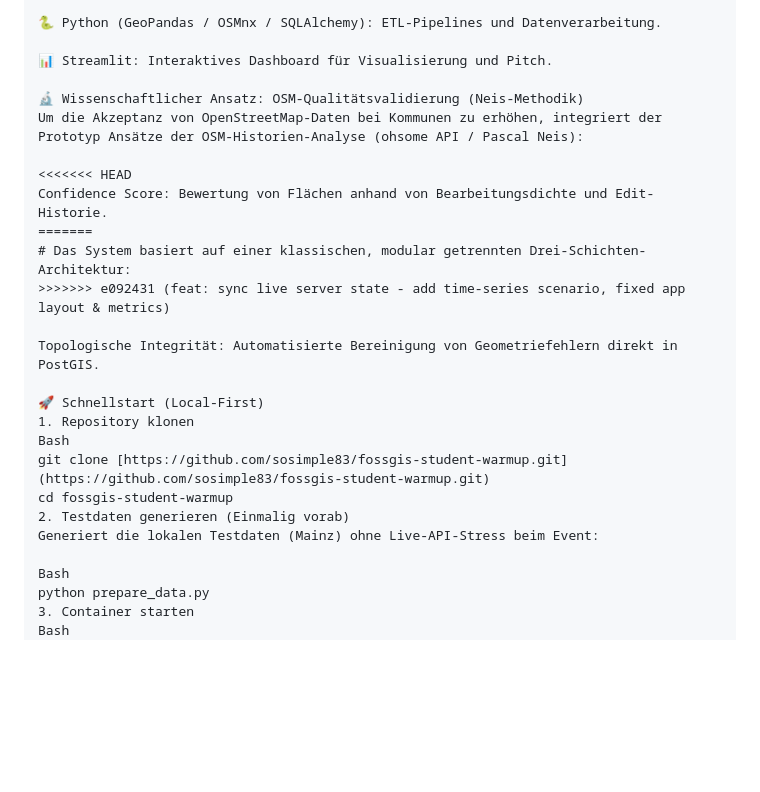
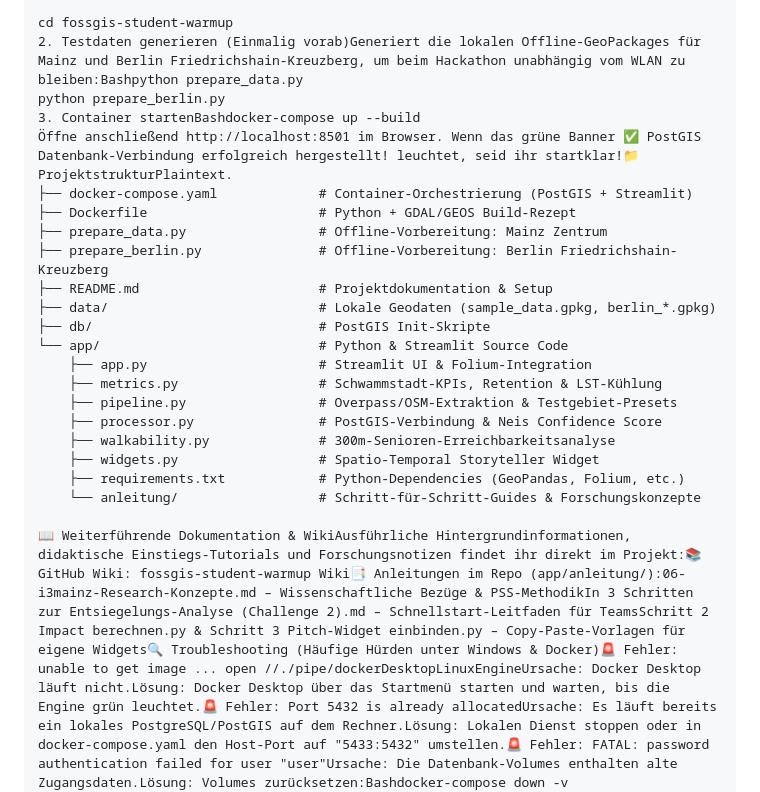
Before and after one commit to sosimple83/fossgis-student-warmup, a Markdown page: ReadMe.md, the part around one of its changes. Drawn GitHub-style; blank space fills up the shorter version.

```diff
--- a/ReadMe.md
+++ b/ReadMe.md
@@ -26,29 +26,25 @@ Das System basiert auf einer klassischen, modular getrennten Drei-Schichten-Arch
 
-🐍 Python (GeoPandas / OSMnx / SQLAlchemy): ETL-Pipelines und Datenverarbeitung.
+cd fossgis-student-warmup
+2. Testdaten generieren (Einmalig vorab)Generiert die lokalen Offline-GeoPackages für Mainz und Berlin Friedrichshain-Kreuzberg, um beim Hackathon unabhängig vom WLAN zu bleiben:Bashpython prepare_data.py
+python prepare_berlin.py
+3. Container startenBashdocker-compose up --build
+Öffne anschließend http://localhost:8501 im Browser. Wenn das grüne Banner ✅ PostGIS Datenbank-Verbindung erfolgreich hergestellt! leuchtet, seid ihr startklar!📁 ProjektstrukturPlaintext.
+├── docker-compose.yaml             # Container-Orchestrierung (PostGIS + Streamlit)
+├── Dockerfile                      # Python + GDAL/GEOS Build-Rezept
+├── prepare_data.py                 # Offline-Vorbereitung: Mainz Zentrum
+├── prepare_berlin.py               # Offline-Vorbereitung: Berlin Friedrichshain-Kreuzberg
+├── README.md                       # Projektdokumentation & Setup
+├── data/                           # Lokale Geodaten (sample_data.gpkg, berlin_*.gpkg)
+├── db/                             # PostGIS Init-Skripte
+└── app/                            # Python & Streamlit Source Code
+    ├── app.py                      # Streamlit UI & Folium-Integration
+    ├── metrics.py                  # Schwammstadt-KPIs, Retention & LST-Kühlung
+    ├── pipeline.py                 # Overpass/OSM-Extraktion & Testgebiet-Presets
+    ├── processor.py                # PostGIS-Verbindung & Neis Confidence Score
+    ├── walkability.py              # 300m-Senioren-Erreichbarkeitsanalyse
+    ├── widgets.py                  # Spatio-Temporal Storyteller Widget
+    ├── requirements.txt            # Python-Dependencies (GeoPandas, Folium, etc.)
+    └── anleitung/                  # Schritt-für-Schritt-Guides & Forschungskonzepte
 
-📊 Streamlit: Interaktives Dashboard für Visualisierung und Pitch.
-
-🔬 Wissenschaftlicher Ansatz: OSM-Qualitätsvalidierung (Neis-Methodik)
-Um die Akzeptanz von OpenStreetMap-Daten bei Kommunen zu erhöhen, integriert der Prototyp Ansätze der OSM-Historien-Analyse (ohsome API / Pascal Neis):
-
-<<<<<<< HEAD
-Confidence Score: Bewertung von Flächen anhand von Bearbeitungsdichte und Edit-Historie.
-=======
-# Das System basiert auf einer klassischen, modular getrennten Drei-Schichten-Architektur:
->>>>>>> e092431 (feat: sync live server state - add time-series scenario, fixed app layout & metrics)
-
-Topologische Integrität: Automatisierte Bereinigung von Geometriefehlern direkt in PostGIS.
-
-🚀 Schnellstart (Local-First)
-1. Repository klonen
-Bash
-git clone [https://github.com/sosimple83/fossgis-student-warmup.git](https://github.com/sosimple83/fossgis-student-warmup.git)
-cd fossgis-student-warmup
-2. Testdaten generieren (Einmalig vorab)
-Generiert die lokalen Testdaten (Mainz) ohne Live-API-Stress beim Event:
-
-Bash
-python prepare_data.py
-3. Container starten
-Bash
+📖 Weiterführende Dokumentation & WikiAusführliche Hintergrundinformationen, didaktische Einstiegs-Tutorials und Forschungsnotizen findet ihr direkt im Projekt:📚 GitHub Wiki: fossgis-student-warmup Wiki📑 Anleitungen im Repo (app/anleitung/):06-i3mainz-Research-Konzepte.md – Wissenschaftliche Bezüge & PSS-MethodikIn 3 Schritten zur Entsiegelungs-Analyse (Challenge 2).md – Schnellstart-Leitfaden für TeamsSchritt 2 Impact berechnen.py & Schritt 3 Pitch-Widget einbinden.py – Copy-Paste-Vorlagen für eigene Widgets🔍 Troubleshooting (Häufige Hürden unter Windows & Docker)🚨 Fehler: unable to get image ... open //./pipe/dockerDesktopLinuxEngineUrsache: Docker Desktop läuft nicht.Lösung: Docker Desktop über das Startmenü starten und warten, bis die Engine grün leuchtet.🚨 Fehler: Port 5432 is already allocatedUrsache: Es läuft bereits ein lokales PostgreSQL/PostGIS auf dem Rechner.Lösung: Lokalen Dienst stoppen oder in docker-compose.yaml den Host-Port auf "5433:5432" umstellen.🚨 Fehler: FATAL: password authentication failed for user "user"Ursache: Die Datenbank-Volumes enthalten alte Zugangsdaten.Lösung: Volumes zurücksetzen:Bashdocker-compose down -v
 docker-compose up --build
```
Also changed, not shown: other parts of ReadMe.md (+16 -315 lines).
